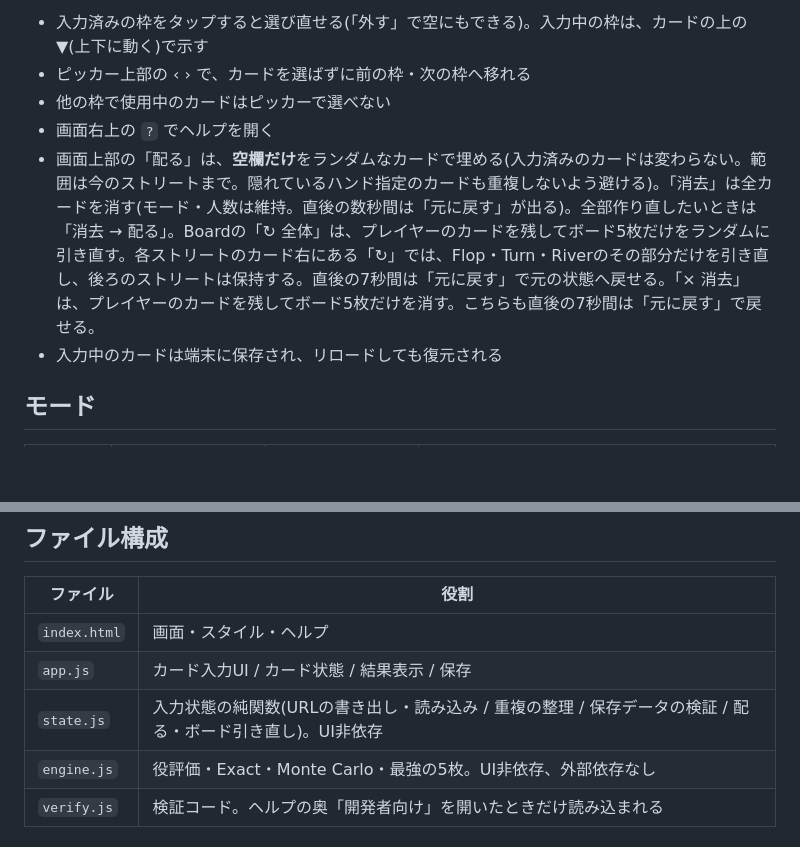
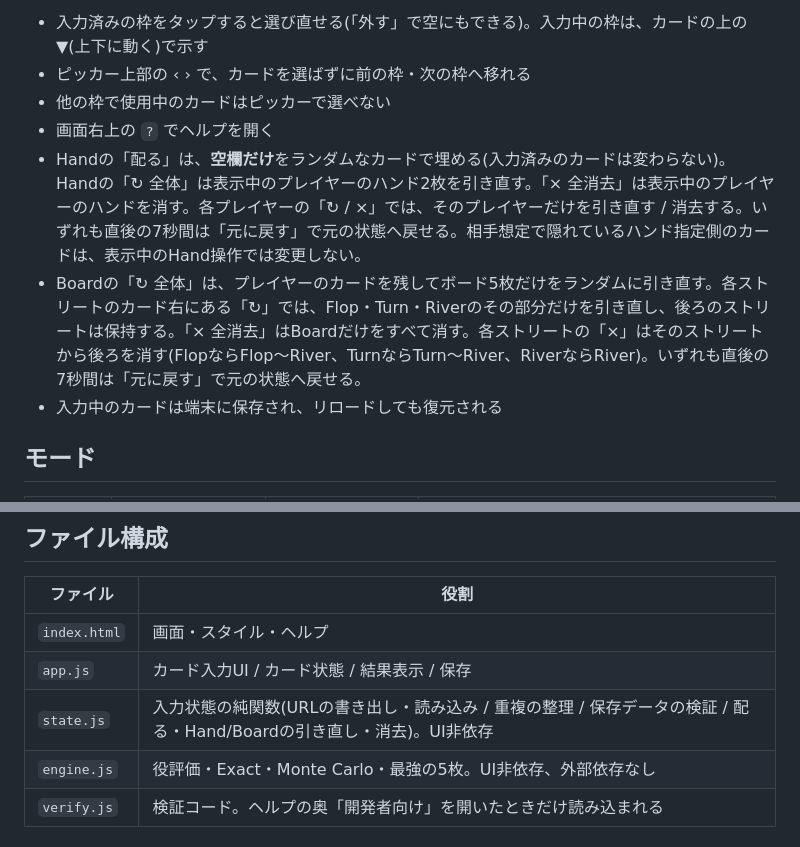
Before and after one commit to menosgrande/DealScope, a Markdown page: README.md, 2 parts joined by grey strips. GitHub-like rendering; blank space fills up the shorter version.

Commit message:
Document unified Hand and Board controls

```diff
--- a/README.md
+++ b/README.md
@@ -13,7 +13,8 @@ SPECTRAとは独立しており、レンジ・GTO・戦略解説などは扱い
 - ピッカー上部の ‹ › で、カードを選ばずに前の枠・次の枠へ移れる
 - 他の枠で使用中のカードはピッカーで選べない
 - 画面右上の `?` でヘルプを開く
-- 画面上部の「配る」は、**空欄だけ**をランダムなカードで埋める(入力済みのカードは変わらない。範囲は今のストリートまで。隠れているハンド指定のカードも重複しないよう避ける)。「消去」は全カードを消す(モード・人数は維持。直後の数秒間は「元に戻す」が出る)。全部作り直したいときは「消去 → 配る」。Boardの「↻ 全体」は、プレイヤーのカードを残してボード5枚だけをランダムに引き直す。各ストリートのカード右にある「↻」では、Flop・Turn・Riverのその部分だけを引き直し、後ろのストリートは保持する。直後の7秒間は「元に戻す」で元の状態へ戻せる。「× 消去」は、プレイヤーのカードを残してボード5枚だけを消す。こちらも直後の7秒間は「元に戻す」で戻せる。
+- Handの「配る」は、**空欄だけ**をランダムなカードで埋める(入力済みのカードは変わらない)。Handの「↻ 全体」は表示中のプレイヤーのハンド2枚を引き直す。「× 全消去」は表示中のプレイヤーのハンドを消す。各プレイヤーの「↻ / ×」では、そのプレイヤーだけを引き直す / 消去する。いずれも直後の7秒間は「元に戻す」で元の状態へ戻せる。相手想定で隠れているハンド指定側のカードは、表示中のHand操作では変更しない。
+- Boardの「↻ 全体」は、プレイヤーのカードを残してボード5枚だけをランダムに引き直す。各ストリートのカード右にある「↻」では、Flop・Turn・Riverのその部分だけを引き直し、後ろのストリートは保持する。「× 全消去」はBoardだけをすべて消す。各ストリートの「×」はそのストリートから後ろを消す(FlopならFlop〜River、TurnならTurn〜River、RiverならRiver)。いずれも直後の7秒間は「元に戻す」で元の状態へ戻せる。
 - 入力中のカードは端末に保存され、リロードしても復元される
 
 ## モード
@@ -75,7 +76,7 @@ Flop以降、全員のカードがそろうと、**全員の中でいちばん
 |---|---|
 | `index.html` | 画面・スタイル・ヘルプ |
 | `app.js` | カード入力UI / カード状態 / 結果表示 / 保存 |
-| `state.js` | 入力状態の純関数(URLの書き出し・読み込み / 重複の整理 / 保存データの検証 / 配る・ボード引き直し)。UI非依存 |
+| `state.js` | 入力状態の純関数(URLの書き出し・読み込み / 重複の整理 / 保存データの検証 / 配る・Hand/Boardの引き直し・消去)。UI非依存 |
 | `engine.js` | 役評価・Exact・Monte Carlo・最強の5枚。UI非依存、外部依存なし |
 | `verify.js` | 検証コード。ヘルプの奥「開発者向け」を開いたときだけ読み込まれる |
 
```
